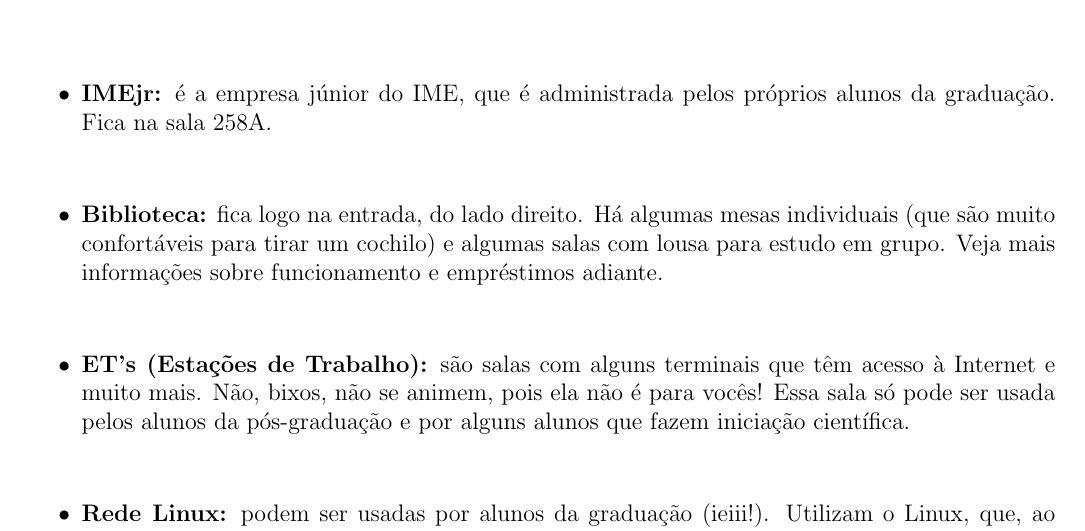
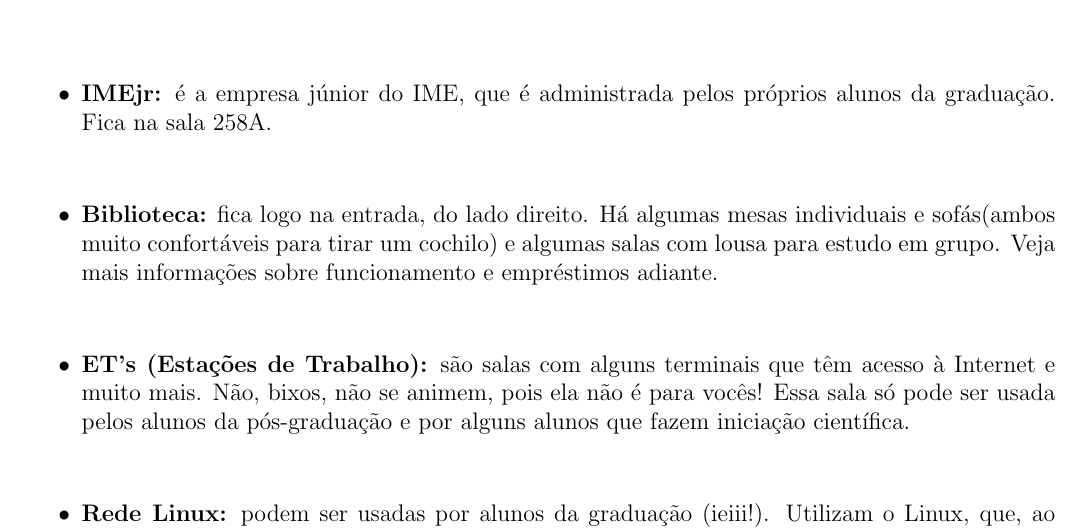
Before and after one commit to Kazuo256/guiadobixo, a LaTeX document (src/GuiaDoBixo.tex, which reads src/sobre_o_ime.tex): part of page 29 of 78, cut so that both start at the same text. Compiled offline with pdfLaTeX.

Commit message:
Update sobre_o_ime.tex

```diff
--- a/src/sobre_o_ime.tex
+++ b/src/sobre_o_ime.tex
@@ -20,7 +20,7 @@ a Rede Linux.
 alunos da graduação. Fica na sala 258A.
 
 \item {\bf Biblioteca:} fica logo na entrada, do lado direito. Há algumas mesas
-individuais (que são muito confortáveis para tirar um cochilo) e algumas salas
+individuais e sofás(ambos muito confortáveis para tirar um cochilo) e algumas salas
 com lousa para estudo em grupo. Veja mais informações sobre funcionamento e
 empréstimos adiante.
 
```
